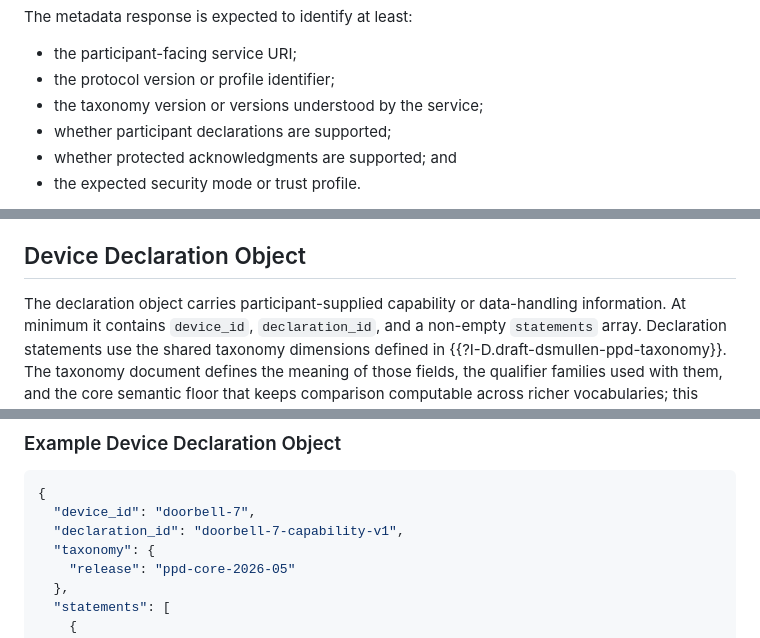
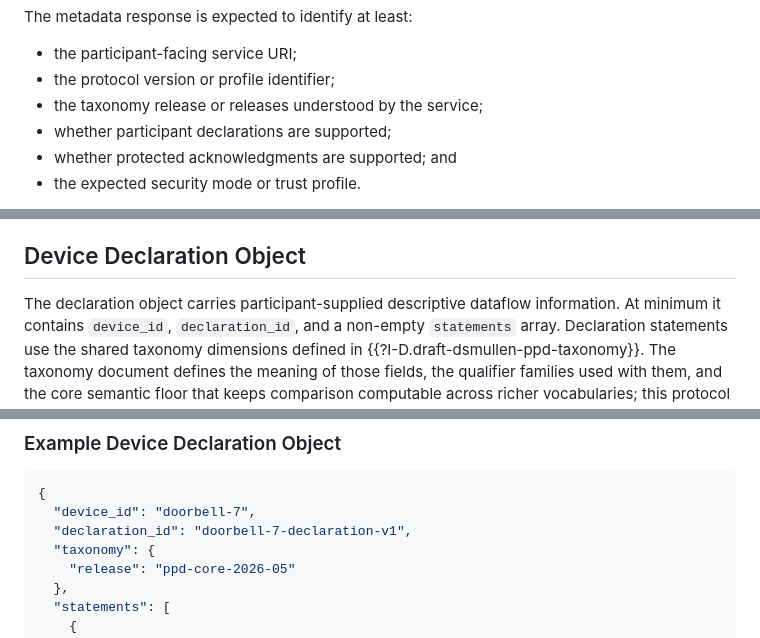
Before and after one commit to drspangle/draft-dsmullen-ppd-protocol, a Markdown page: draft-dsmullen-ppd-protocol.md, 3 parts joined by grey strips. Drawn GitHub-style.

```diff
--- a/draft-dsmullen-ppd-protocol.md
+++ b/draft-dsmullen-ppd-protocol.md
@@ -246,7 +246,7 @@ The metadata response is expected to identify at least:
 
 * the participant-facing service URI;
 * the protocol version or profile identifier;
-* the taxonomy version or versions understood by the service;
+* the taxonomy release or releases understood by the service;
 * whether participant declarations are supported;
 * whether protected acknowledgments are supported; and
 * the expected security mode or trust profile.
@@ -678,7 +678,7 @@ It contains:
 
 ## Device Declaration Object
 
-The declaration object carries participant-supplied capability or data-handling
+The declaration object carries participant-supplied descriptive dataflow
 information.
 At minimum it contains `device_id`, `declaration_id`, and a non-empty
 `statements` array.
@@ -773,7 +771,7 @@ It contains:
 ~~~ json
 {
   "device_id": "doorbell-7",
-  "declaration_id": "doorbell-7-capability-v1",
+  "declaration_id": "doorbell-7-declaration-v1",
   "taxonomy": {
     "release": "ppd-core-2026-05"
   },
```
Also changed, not shown: other parts of draft-dsmullen-ppd-protocol.md (+12 -15 lines), internal-notes/draft-work-log.md (+15 -3 lines).
